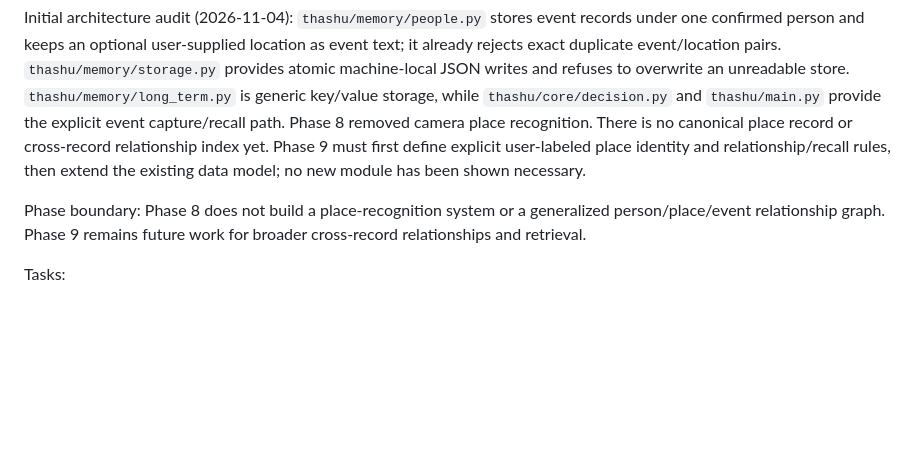
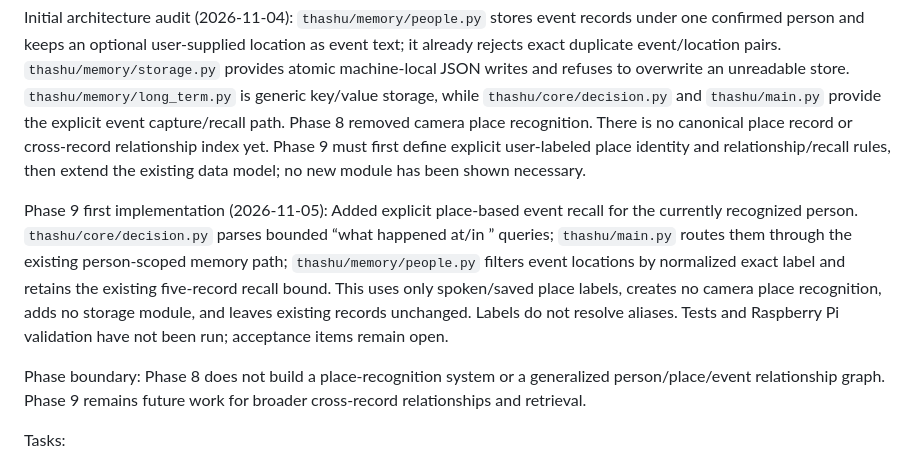
Before and after one commit to sg9242182-bot/ThashuRobot, a Markdown page: THASHU_ENGINEERING_CHECKLIST.md, the part around the change. Drawn GitHub-style; blank space fills up the shorter version.

Commit message:
Record initial Phase 9 place recall implementation

```diff
--- a/THASHU_ENGINEERING_CHECKLIST.md
+++ b/THASHU_ENGINEERING_CHECKLIST.md
@@ -999,6 +999,8 @@ Status: IN PROGRESS — architecture review for linking confirmed people and exp
 
 Initial architecture audit (2026-11-04): `thashu/memory/people.py` stores event records under one confirmed person and keeps an optional user-supplied location as event text; it already rejects exact duplicate event/location pairs. `thashu/memory/storage.py` provides atomic machine-local JSON writes and refuses to overwrite an unreadable store. `thashu/memory/long_term.py` is generic key/value storage, while `thashu/core/decision.py` and `thashu/main.py` provide the explicit event capture/recall path. Phase 8 removed camera place recognition. There is no canonical place record or cross-record relationship index yet. Phase 9 must first define explicit user-labeled place identity and relationship/recall rules, then extend the existing data model; no new module has been shown necessary.
 
+Phase 9 first implementation (2026-11-05): Added explicit place-based event recall for the currently recognized person. `thashu/core/decision.py` parses bounded “what happened at/in <place>” queries; `thashu/main.py` routes them through the existing person-scoped memory path; `thashu/memory/people.py` filters event locations by normalized exact label and retains the existing five-record recall bound. This uses only spoken/saved place labels, creates no camera place recognition, adds no storage module, and leaves existing records unchanged. Labels do not resolve aliases. Tests and Raspberry Pi validation have not been run; acceptance items remain open.
+
 Phase boundary: Phase 8 does not build a place-recognition system or a generalized person/place/event relationship graph. Phase 9 remains future work for broader cross-record relationships and retrieval.
 
 Tasks:
```
